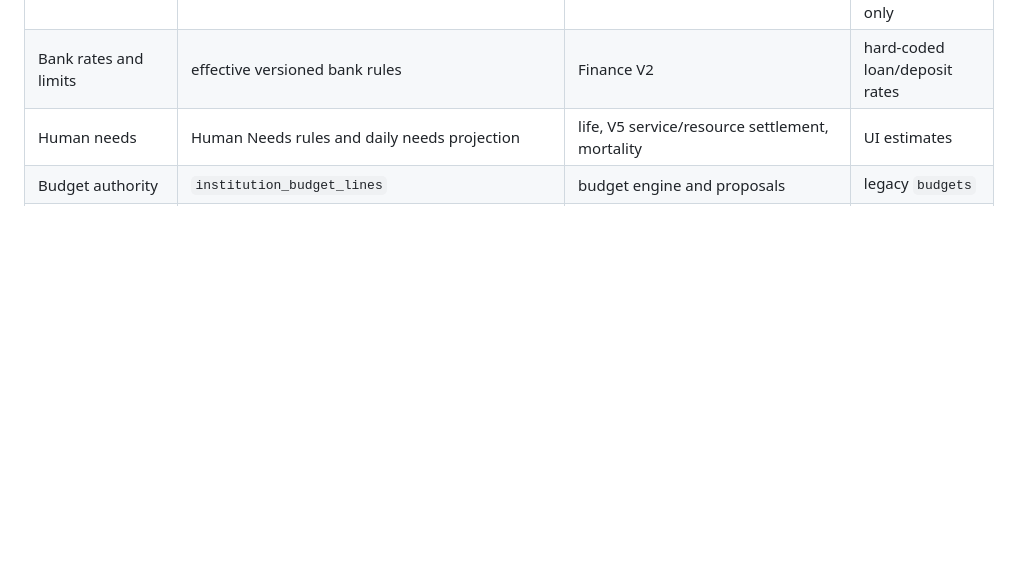
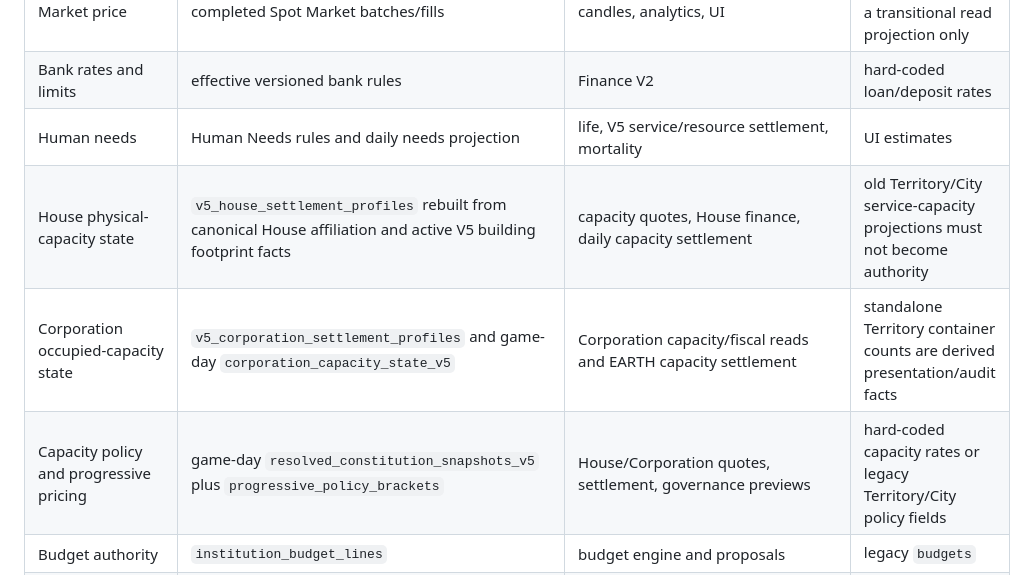
Before and after one commit to nohainc/earth, a Markdown page: docs/DATA_AUTHORITY_MATRIX.md, the part around the change. Drawn GitHub-style; blank space fills up the shorter version.

Commit message:
docs: document current V5 capacity authorities

```diff
--- a/docs/DATA_AUTHORITY_MATRIX.md
+++ b/docs/DATA_AUTHORITY_MATRIX.md
@@ -21,6 +21,9 @@ must not define a competing value. A copied value is marked **projection** or
 | Market price | completed Spot Market batches/fills | candles, analytics, UI | `market_prices` is a transitional read projection only |
 | Bank rates and limits | effective versioned bank rules | Finance V2 | hard-coded loan/deposit rates |
 | Human needs | Human Needs rules and daily needs projection | life, V5 service/resource settlement, mortality | UI estimates |
+| House physical-capacity state | `v5_house_settlement_profiles` rebuilt from canonical House affiliation and active V5 building footprint facts | capacity quotes, House finance, daily capacity settlement | old Territory/City service-capacity projections must not become authority |
+| Corporation occupied-capacity state | `v5_corporation_settlement_profiles` and game-day `corporation_capacity_state_v5` | Corporation capacity/fiscal reads and EARTH capacity settlement | standalone Territory container counts are derived presentation/audit facts |
+| Capacity policy and progressive pricing | game-day `resolved_constitution_snapshots_v5` plus `progressive_policy_brackets` | House/Corporation quotes, settlement, governance previews | hard-coded capacity rates or legacy Territory/City policy fields |
 | Budget authority | `institution_budget_lines` | budget engine and proposals | legacy `budgets` |
 | Fiscal commitments | `institution_budget_commitments` | spending and distress | counters without source rows |
 | Research capacity | Building V2 daily capacity projection | research scheduler | fixed project-duration formulas |
```
